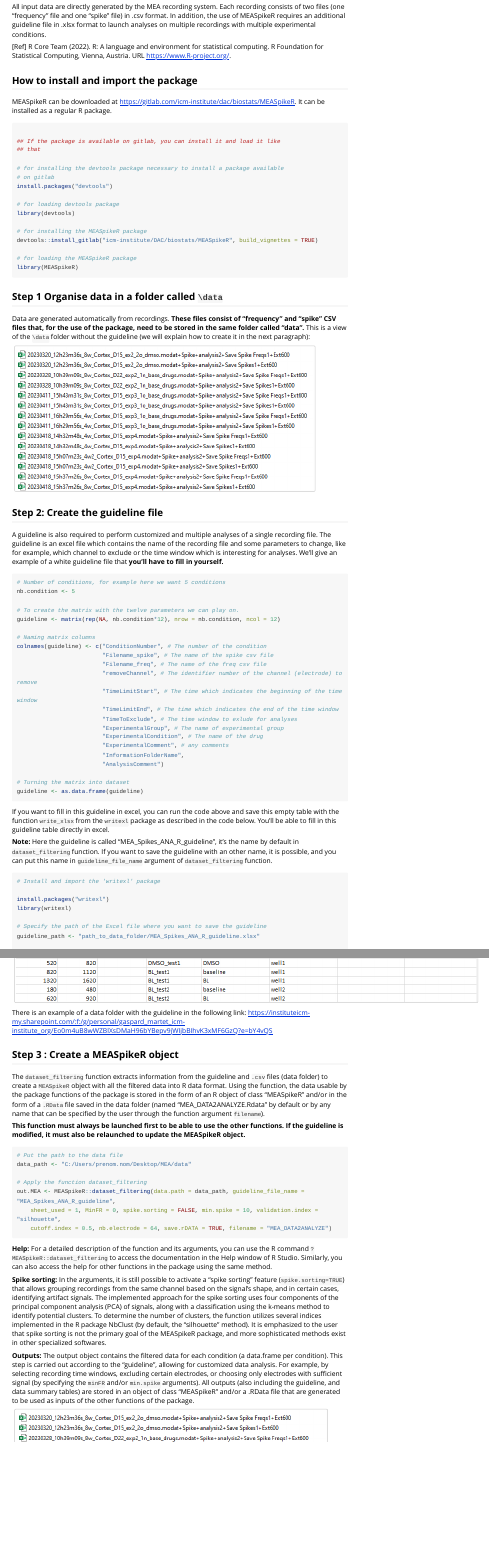
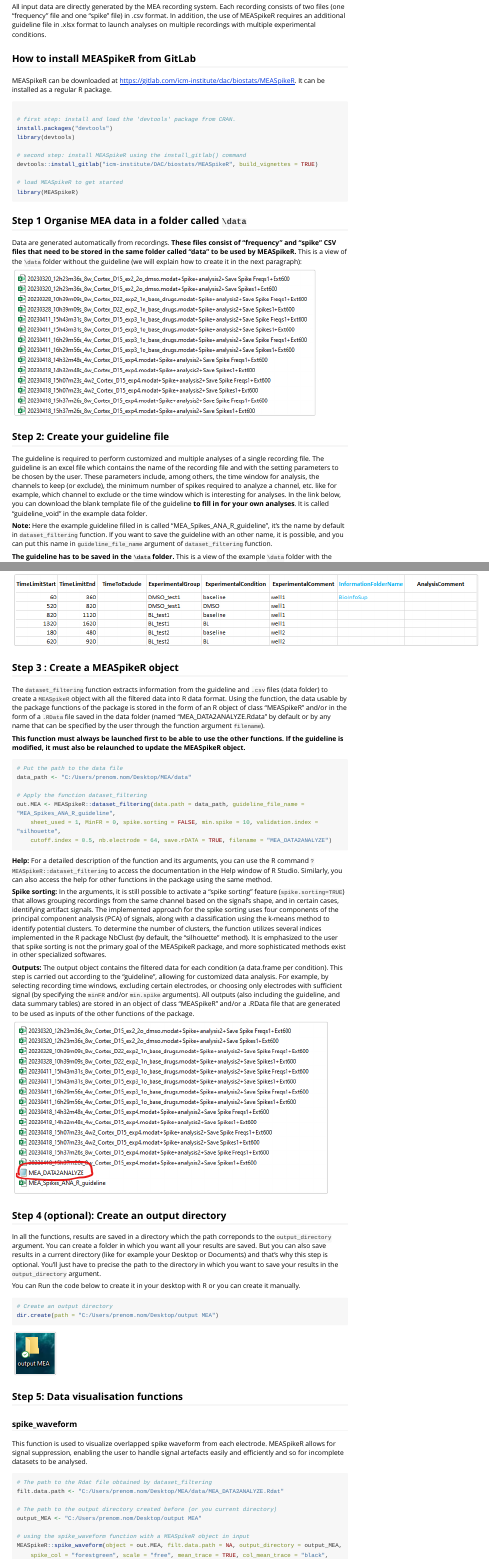
Before and after one commit to GaspardMar/MEASpikeR, an R Markdown document (vignettes/my-vignette.Rmd): the page in a window 1100 px wide, from 260 px down, and a second part further down, joined at a grey line. Rendered offline with R 4.5, knitr and Pandoc, with nearby package versions; long lines of code are wrapped.

Commit message:
vignette modif

````diff
--- a/vignettes/my-vignette.Rmd
+++ b/vignettes/my-vignette.Rmd
@@ -29,41 +29,33 @@ In this vignette, the use of the functions is explained and illustrated using th
 
 All input data are directly generated by the MEA recording system. Each recording consists of two files (one "frequency" file and one "spike" file) in .csv format. In addition, the use of MEASpikeR requires an additional guideline file in .xlsx format to launch analyses on multiple recordings with multiple experimental conditions.
 
-[Ref] R Core Team (2022). R: A language and environment for statistical computing. R Foundation for Statistical Computing, Vienna, Austria. URL https://www.R-project.org/.
-
-## How to install and import the package
+## How to install MEASpikeR from GitLab
 
 MEASpikeR can be downloaded at https://gitlab.com/icm-institute/dac/biostats/MEASpikeR. It can be installed as a regular R package.
 
 ```{r include = TRUE, tidy = TRUE, eval = FALSE, highlight = TRUE}
 
-## If the package is available on gitlab, you can install it and load it like that
-
-# for installing the devtools package necessary to install a package available on gitlab
+# first step: install and load the "devtools" package from CRAN.
 install.packages("devtools")
-
-# for loading devtools package
 library(devtools)
 
-# for installing the MEASpikeR package
+# second step: install MEASpikeR using the install_gitlab() command
 devtools::install_gitlab("icm-institute/DAC/biostats/MEASpikeR", build_vignettes = TRUE)
 
-# for loading the MEASpikeR package
+# load MEASpikeR to get started
 library(MEASpikeR)
 
 ```
 
-## Step 1 Organise data in a folder called `\data`
+## Step 1 Organise MEA data in a folder called `\data`
 
-Data are generated automatically from recordings. **These files consist of “frequency” and “spike” CSV files that, for the use of the package, need to be stored in the same folder called “data”.** This is a view of the `\data` folder without the guideline (we will explain how to create it in the next paragraph):
+Data are generated automatically from recordings. **These files consist of “frequency” and “spike” CSV files that need to be stored in the same folder called “data” to be used by MEASpikeR.** This is a view of the `\data` folder without the guideline (we will explain how to create it in the next paragraph):
 
 ![](../img/data_without_guideline.png)
 
-## Step 2: Create the guideline file
+## Step 2: Create your guideline file
 
-A guideline is also required to perform customized and multiple analyses of a single recording file. The guideline is an excel file which contains the  name of the recording file and some parameters to change, like for example, which channel to exclude or the time window which is interesting for analyses. We'll give an example of a white guideline file that **you'll have to fill in yourself.**
+The guideline is required to perform customized and multiple analyses of a single recording file. The guideline is an excel file which contains the name of the recording file and with the setting parameters to be chosen by the user. These parameters include, among others, the time window for analysis, the channels to keep (or exclude), the minimum number of spikes required to analyze a channel, etc.  like for example, which channel to exclude or the time window which is interesting for analyses. In the link below, you can download the blank template file of the guideline **to fill in for your own analyses**. It is called "guideline_void" in the example data folder.
 
-```{r include = TRUE, tidy = TRUE, eval = FALSE, highlight = TRUE}
-# Number of conditions, for example here we want 5 conditions
-nb.condition <- 5
+**Note:** Here the example guideline filled in is called "MEA_Spikes_ANA_R_guideline", it's the name by default in `dataset_filtering` function. If you want to save the guideline with an other name, it is possible, and you can put this name in `guideline_file_name` argument of `dataset_filtering` function.
 
@@ -93,15 +63,0 @@ guideline <- as.data.frame(guideline)
-If you want to fill in this guideline in excel, you can run the code above and save this empty table with the function `write_xlsx` from the `writexl` package as described in the code below. You'll be able to fill in this guideline table directly in excel.
-
-**Note:** Here the guideline is called "MEA_Spikes_ANA_R_guideline", it's the name by default in `dataset_filtering` function. If you want to save the guideline with an other name, it is possible, and you can put this name in `guideline_file_name` argument of `dataset_filtering` function.
-
-```{r, include = TRUE, tidy = TRUE, eval = FALSE, highlight = TRUE}
-# Install and import the "writexl" package
-
-install.packages("writexl")
-library(writexl)
-
-# Specify the path of the Excel file where you want to save the guideline
-guideline_path <- "path_to_data_folder/MEA_Spikes_ANA_R_guideline.xlsx"
-
-# Save the guideline in excel format
-write_xlsx(guideline, path = guideline_path)
@@ -119,8 +70,6 @@ This is an overview of the guideline:
 ![](../img/guidelinec4.png)
 
 ![](../img/guidelinec512.png)
-
-There is an example of a data folder with the guideline in the following link: https://instituteicm-my.sharepoint.com/:f:/g/personal/gaspard_martet_icm-institute_org/Eo0m4uB8wWZBlXsDMaH96bYBepv9jWIjbBIhvK3xMF6GzQ?e=bY4vQS
 
 ## Step 3 : Create a MEASpikeR object
 
````
Also changed, not shown: img/data_file4.png (added), vignettes/my-vignette.Rmd (32 more changed lines).
